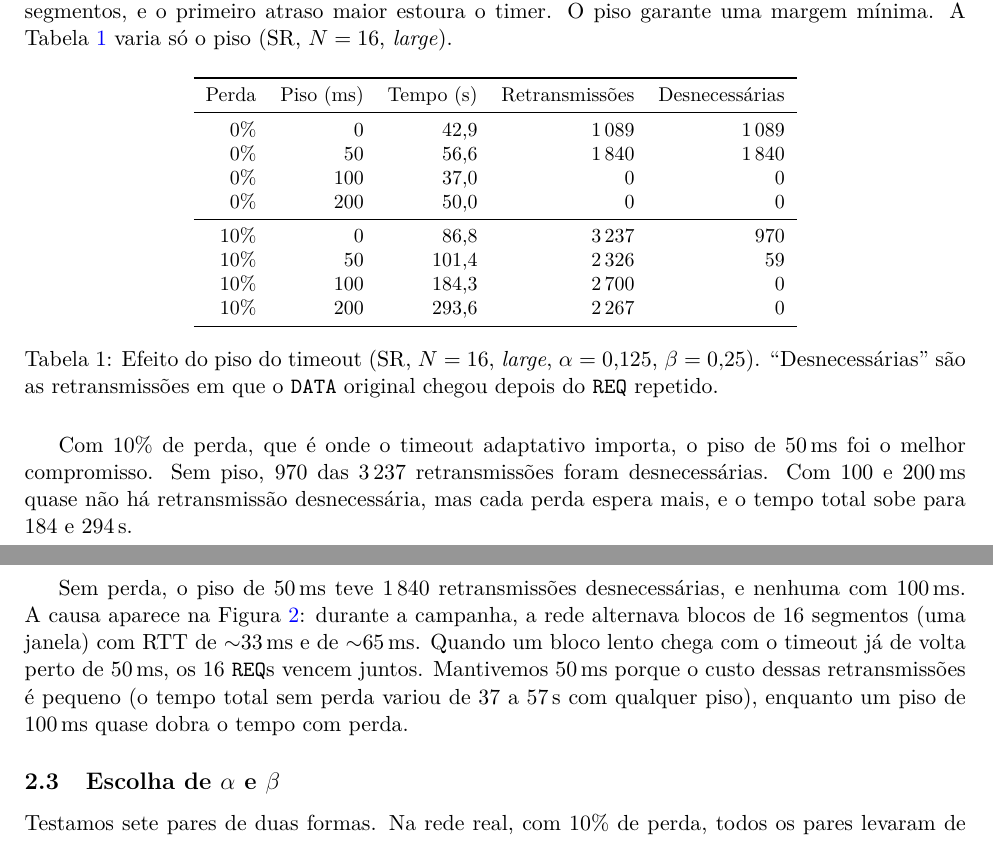
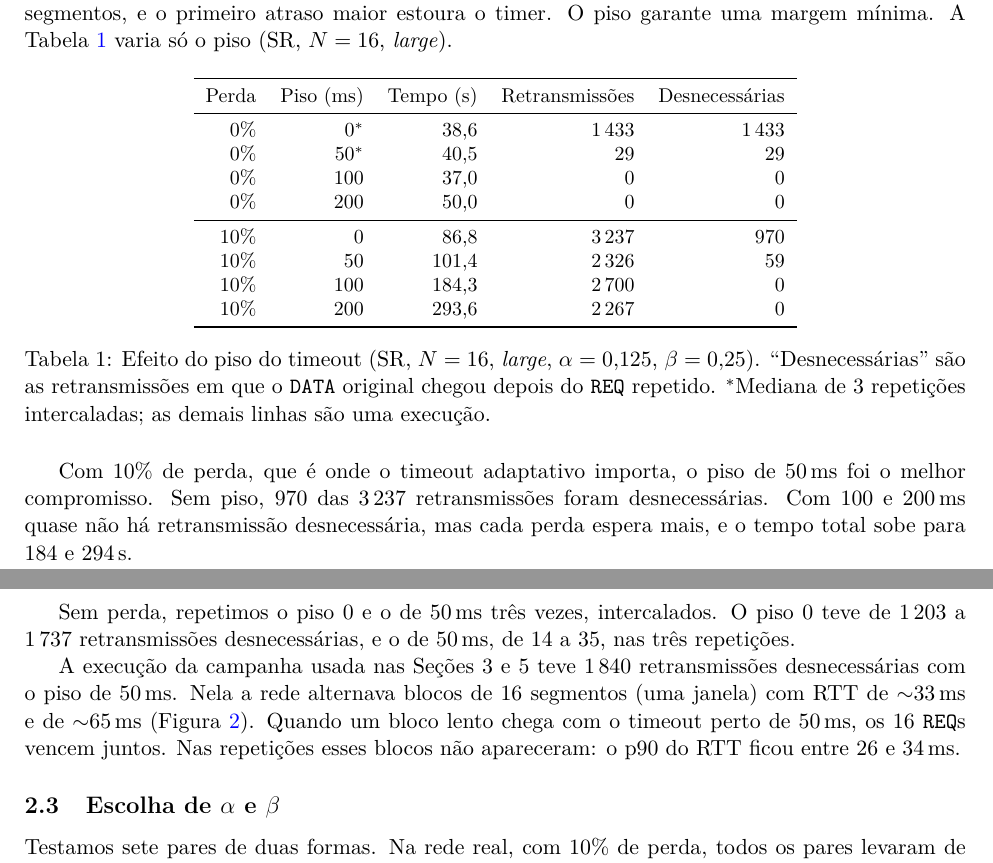
Before and after one commit to luricl/RDT-UnB, a LaTeX document (report/entrega03/entrega03.tex): two parts of pages 4 and 5 of 12, joined at a grey line, cut so that both start at the same text. Compiled offline with pdfLaTeX.

Commit message:
docs: usa as medianas das repetições do piso na Tabela 1

```diff
--- a/report/entrega03/entrega03.tex
+++ b/report/entrega03/entrega03.tex
@@ -197,8 +197,8 @@ Tabela~\ref{tab:piso} varia só o piso (SR, $N=16$, \emph{large}).
 \toprule
 Perda & Piso (ms) & Tempo (s) & Retransmissões & Desnecessárias \\
 \midrule
-0\%  & 0   & 42,9  & 1\,089 & 1\,089 \\
-0\%  & 50  & 56,6  & 1\,840 & 1\,840 \\
+0\%  & 0$^*$  & 38,6  & 1\,433 & 1\,433 \\
+0\%  & 50$^*$ & 40,5  & 29     & 29 \\
 0\%  & 100 & 37,0  & 0      & 0 \\
 0\%  & 200 & 50,0  & 0      & 0 \\
 \midrule
@@ -210,7 +210,8 @@ Perda & Piso (ms) & Tempo (s) & Retransmissões & Desnecessárias \\
 \end{tabular}
 \caption{Efeito do piso do timeout (SR, $N=16$, \emph{large}, $\alpha=0{,}125$,
 $\beta=0{,}25$). ``Desnecessárias'' são as retransmissões em que o
-\texttt{DATA} original chegou depois do \texttt{REQ} repetido.}
+\texttt{DATA} original chegou depois do \texttt{REQ} repetido. $^*$Mediana de
+3 repetições intercaladas; as demais linhas são uma execução.}
 \label{tab:piso}
 \end{table}
 
@@ -219,14 +220,16 @@ foi o melhor compromisso. Sem piso, 970 das 3\,237 retransmissões foram
 desnecessárias. Com 100 e 200\,ms quase não há retransmissão desnecessária,
 mas cada perda espera mais, e o tempo total sobe para 184 e 294\,s.
 
-Sem perda, o piso de 50\,ms teve 1\,840 retransmissões desnecessárias, e
-nenhuma com 100\,ms. A causa aparece na Figura~\ref{fig:timeout}: durante a
-campanha, a rede alternava blocos de 16 segmentos (uma janela) com RTT de
-$\sim$33\,ms e de $\sim$65\,ms. Quando um bloco lento chega com o timeout já
-de volta perto de 50\,ms, os 16 \texttt{REQ}s vencem juntos. Mantivemos 50\,ms
-porque o custo dessas retransmissões é pequeno (o tempo total sem perda variou
-de 37 a 57\,s com qualquer piso), enquanto um piso de 100\,ms quase dobra o
-tempo com perda.
+Sem perda, repetimos o piso 0 e o de 50\,ms três vezes, intercalados. O piso
+0 teve de 1\,203 a 1\,737 retransmissões desnecessárias, e o de 50\,ms, de 14
+a 35, nas três repetições.
+
+A execução da campanha usada nas Seções~3 e~5 teve 1\,840 retransmissões
+desnecessárias com o piso de 50\,ms. Nela a rede alternava blocos de 16
+segmentos (uma janela) com RTT de $\sim$33\,ms e de $\sim$65\,ms
+(Figura~\ref{fig:timeout}). Quando um bloco lento chega com o timeout perto de
+50\,ms, os 16 \texttt{REQ}s vencem juntos. Nas repetições esses blocos não
+apareceram: o p90 do RTT ficou entre 26 e 34\,ms.
 
 \subsection{Escolha de \texorpdfstring{$\alpha$}{alfa} e \texorpdfstring{$\beta$}{beta}}
 
```
Also changed, not shown: report/entrega03/entrega03.pdf.
